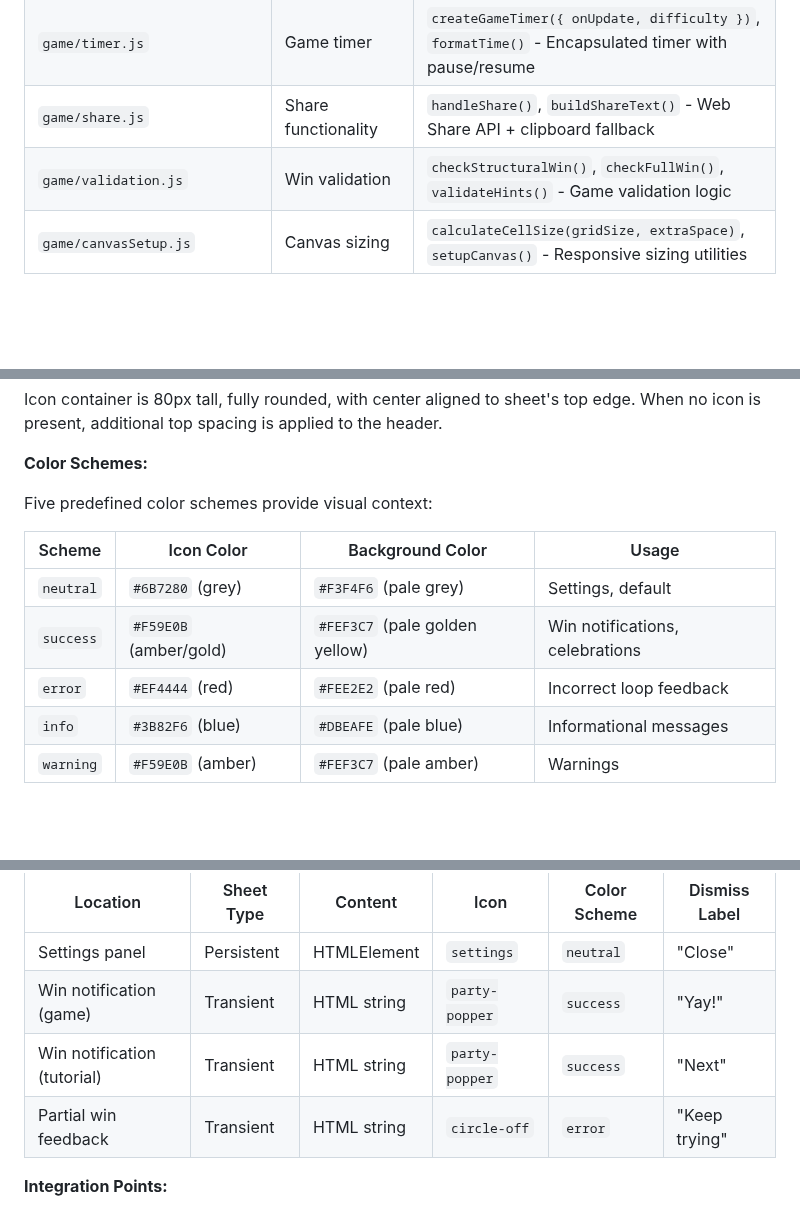
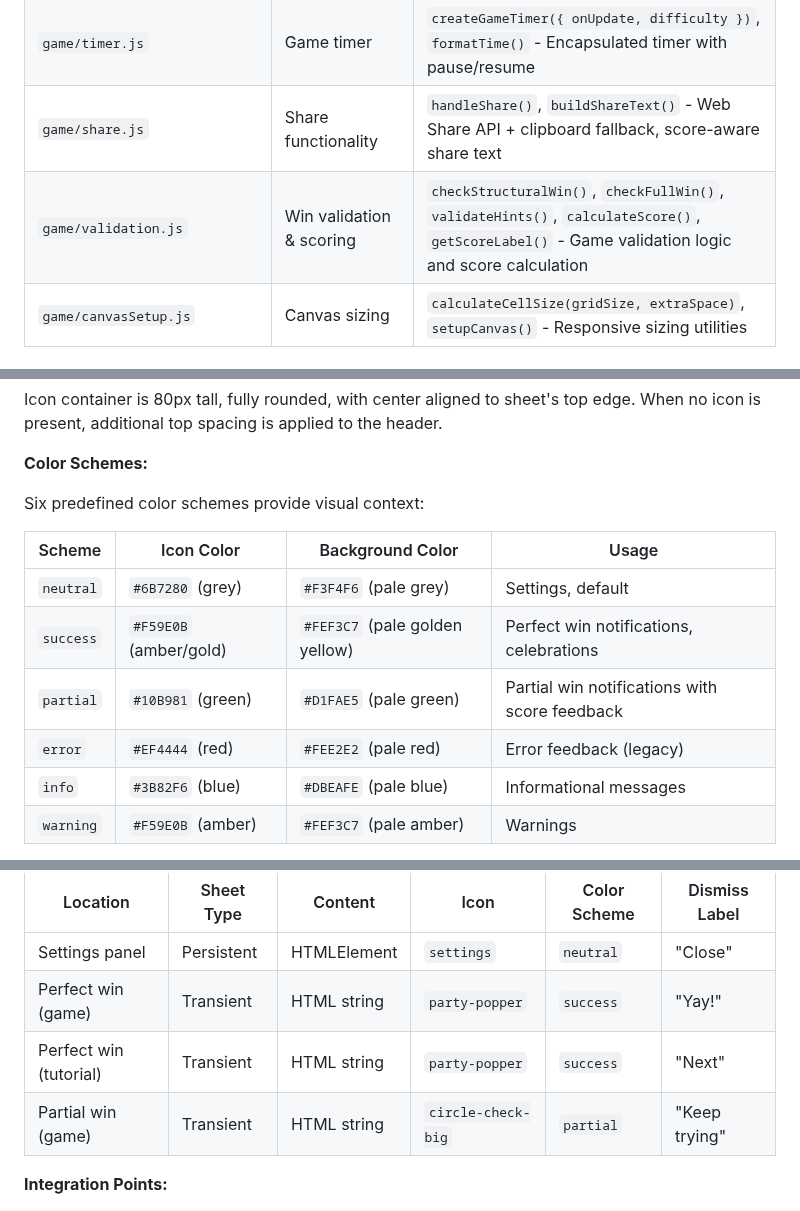
Before and after one commit to alexduckmanton/rope-game, a Markdown page: CLAUDE.md, 3 parts joined by grey strips. Rendered like a GitHub page; blank space fills up the shorter version.

```diff
--- a/CLAUDE.md
+++ b/CLAUDE.md
@@ -20,8 +20,8 @@
 | `bottomSheet.js` | Reusable bottom sheet UI | `createBottomSheet()`, `showBottomSheetAsync()` - Factory + async helper with onClose callback |
 | `components/tutorialSheet.js` | Tutorial bottom sheet | `showTutorialSheet()` - Self-contained carousel with video management |
 | `game/timer.js` | Game timer | `createGameTimer({ onUpdate, difficulty })`, `formatTime()` - Encapsulated timer with pause/resume |
-| `game/share.js` | Share functionality | `handleShare()`, `buildShareText()` - Web Share API + clipboard fallback |
-| `game/validation.js` | Win validation | `checkStructuralWin()`, `checkFullWin()`, `validateHints()` - Game validation logic |
+| `game/share.js` | Share functionality | `handleShare()`, `buildShareText()` - Web Share API + clipboard fallback, score-aware share text |
+| `game/validation.js` | Win validation & scoring | `checkStructuralWin()`, `checkFullWin()`, `validateHints()`, `calculateScore()`, `getScoreLabel()` - Game validation logic and score calculation |
 | `game/canvasSetup.js` | Canvas sizing | `calculateCellSize(gridSize, extraSpace)`, `setupCanvas()` - Responsive sizing utilities |
 
 ### Core Concepts
@@ -591,13 +641,14 @@ Icon container is 80px tall, fully rounded, with center aligned to sheet's top e
 
 **Color Schemes:**
 
-Five predefined color schemes provide visual context:
+Six predefined color schemes provide visual context:
 
 | Scheme | Icon Color | Background Color | Usage |
 |--------|-----------|------------------|-------|
 | `neutral` | `#6B7280` (grey) | `#F3F4F6` (pale grey) | Settings, default |
-| `success` | `#F59E0B` (amber/gold) | `#FEF3C7` (pale golden yellow) | Win notifications, celebrations |
-| `error` | `#EF4444` (red) | `#FEE2E2` (pale red) | Incorrect loop feedback |
+| `success` | `#F59E0B` (amber/gold) | `#FEF3C7` (pale golden yellow) | Perfect win notifications, celebrations |
+| `partial` | `#10B981` (green) | `#D1FAE5` (pale green) | Partial win notifications with score feedback |
+| `error` | `#EF4444` (red) | `#FEE2E2` (pale red) | Error feedback (legacy) |
 | `info` | `#3B82F6` (blue) | `#DBEAFE` (pale blue) | Informational messages |
 | `warning` | `#F59E0B` (amber) | `#FEF3C7` (pale amber) | Warnings |
 
@@ -653,9 +704,9 @@ All dismissal paths wait for hide animation to complete before firing onClose ca
 | Location | Sheet Type | Content | Icon | Color Scheme | Dismiss Label |
 |----------|-----------|---------|------|--------------|---------------|
 | Settings panel | Persistent | HTMLElement | `settings` | `neutral` | "Close" |
-| Win notification (game) | Transient | HTML string | `party-popper` | `success` | "Yay!" |
-| Win notification (tutorial) | Transient | HTML string | `party-popper` | `success` | "Next" |
-| Partial win feedback | Transient | HTML string | `circle-off` | `error` | "Keep trying" |
+| Perfect win (game) | Transient | HTML string | `party-popper` | `success` | "Yay!" |
+| Perfect win (tutorial) | Transient | HTML string | `party-popper` | `success` | "Next" |
+| Partial win (game) | Transient | HTML string | `circle-check-big` | `partial` | "Keep trying" |
 
 **Integration Points:**
 
```
Also changed, not shown: other parts of CLAUDE.md (+58 -8 lines).
